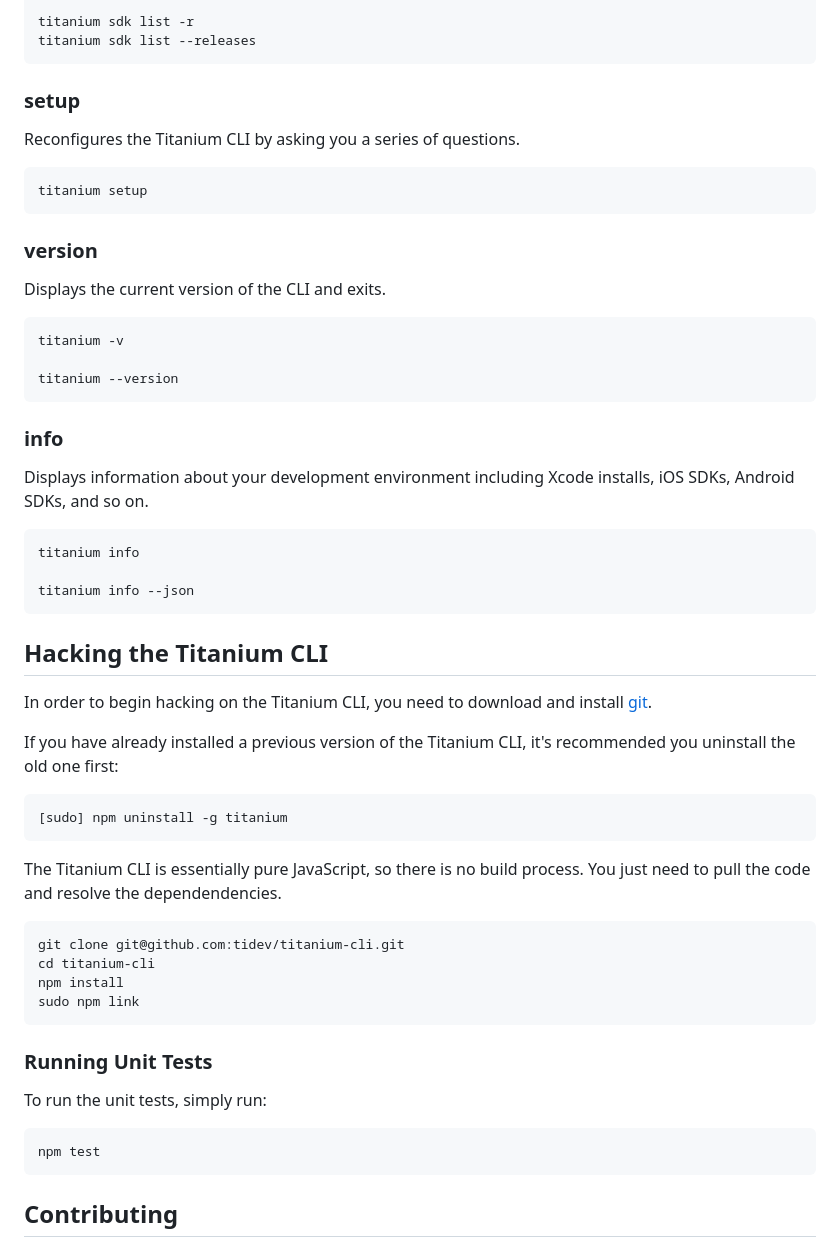
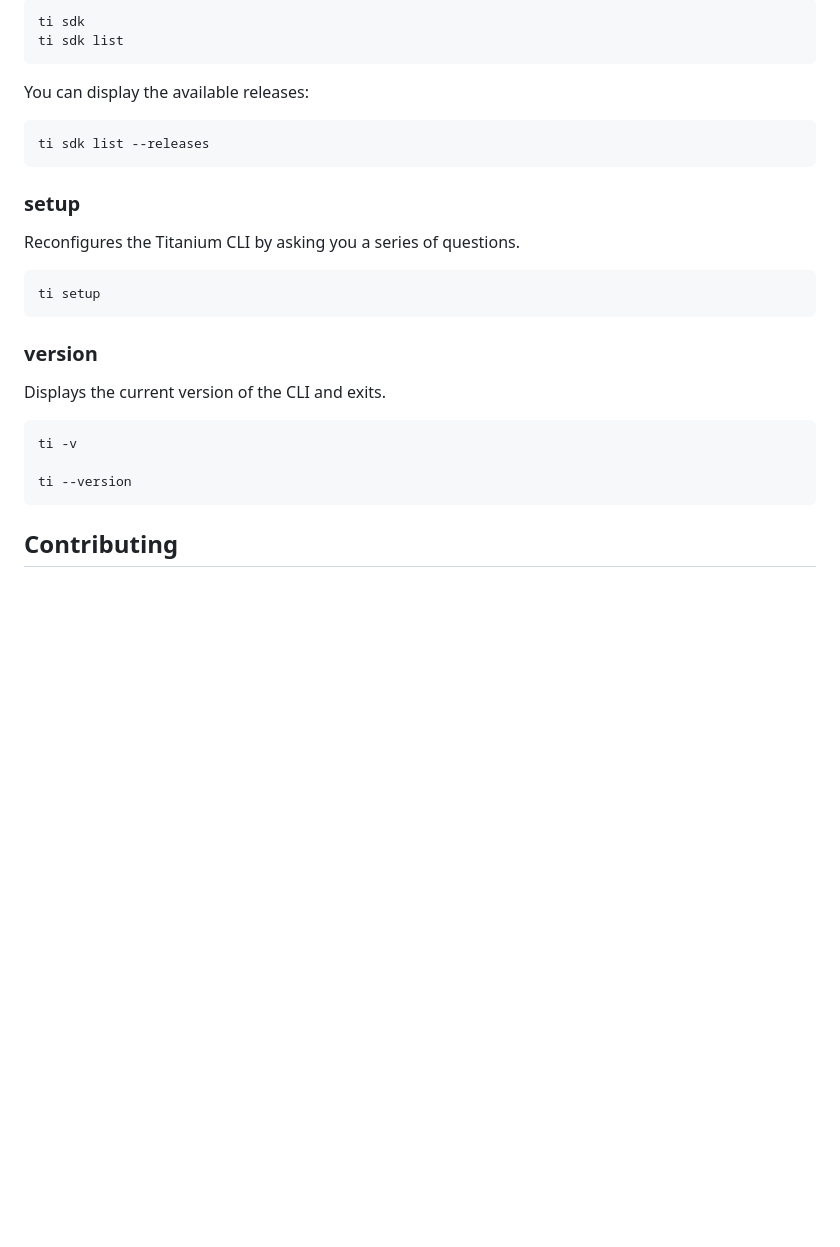
Before and after one commit to tidev/titanium-cli, a Markdown page: README.md, the part around one of its changes. Drawn GitHub-style; blank space fills up the shorter version.

```diff
--- a/README.md
+++ b/README.md
@@ -82,50 +148,24 @@ Lists all installed Titanium SDKs. Optionally lists all branches and releases.
 
-    titanium sdk list -r
-    titanium sdk list --releases
+    ti sdk
+    ti sdk list
+
+You can display the available releases:
+
+    ti sdk list --releases
 
 ### setup
 
 Reconfigures the Titanium CLI by asking you a series of questions.
 
-    titanium setup
+    ti setup
 
 ### version
 
 Displays the current version of the CLI and exits.
 
-    titanium -v
+    ti -v
 
-    titanium --version
-
-### info
-
-Displays information about your development environment including Xcode installs, iOS SDKs, Android SDKs, and so on.
-
-    titanium info
-
-    titanium info --json
-
-## Hacking the Titanium CLI
-
-In order to begin hacking on the Titanium CLI, you need to download and install [git](http://git-scm.com/).
-
-If you have already installed a previous version of the Titanium CLI, it's recommended you uninstall the old one first:
-
-    [sudo] npm uninstall -g titanium
-
-The Titanium CLI is essentially pure JavaScript, so there is no build process.
-You just need to pull the code and resolve the dependendencies.
-
-    git clone git@github.com:tidev/titanium-cli.git
-    cd titanium-cli
-    npm install
-    sudo npm link
-
-### Running Unit Tests
-
-To run the unit tests, simply run:
-
-    npm test
+    ti --version
 
 ## Contributing
 
```
Also changed, not shown: other parts of README.md (+106 -40 lines), CHANGELOG.md (+5 -0 lines).
